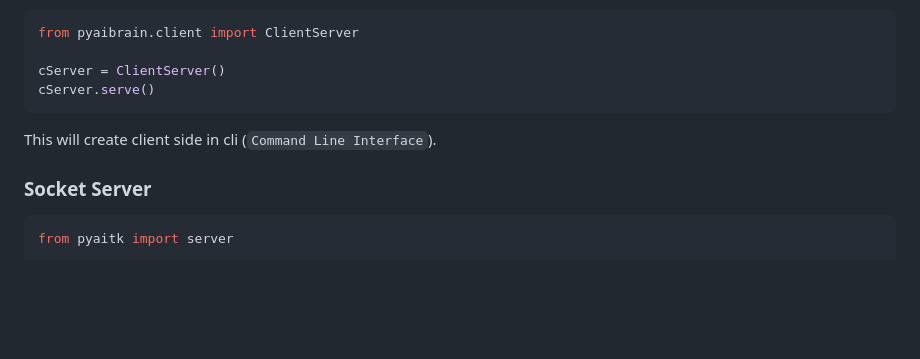
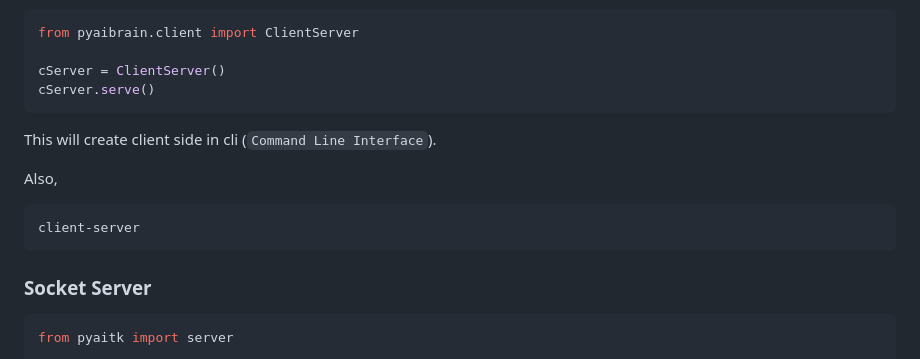
Before and after one commit to DivyanshuSinha136/pythonaibrain-v1.1.9, a Markdown page: README.md, the part around the change. GitHub-like rendering; blank space fills up the shorter version.

````diff
--- a/README.md
+++ b/README.md
@@ -985,6 +985,13 @@ cServer.serve()
 
 This will create client side in cli (`Command Line Interface`).
 
+Also,
+
+```bash
+client-server
+```
+
+
 ### Socket Server
 
 ```python
````
